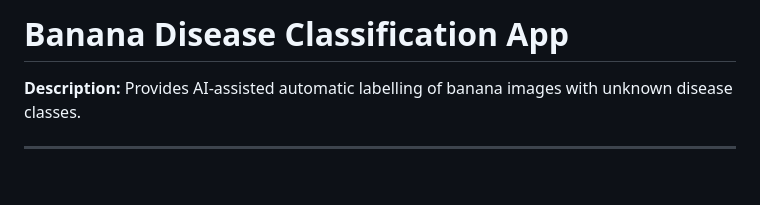
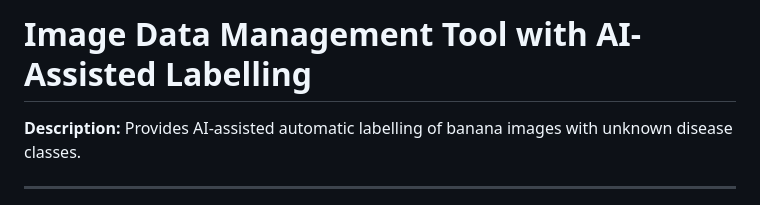
Before and after one commit to LopezJER/banana-disease-classification-app, a Markdown page: README.md, the part around the change. Drawn GitHub-style; blank space fills up the shorter version.

```diff
--- a/README.md
+++ b/README.md
@@ -1,4 +1,4 @@
-# Banana Disease Classification App
+# Image Data Management Tool with AI-Assisted Labelling
 
 **Description:** Provides AI-assisted automatic labelling of banana images with unknown disease classes.
 
```
